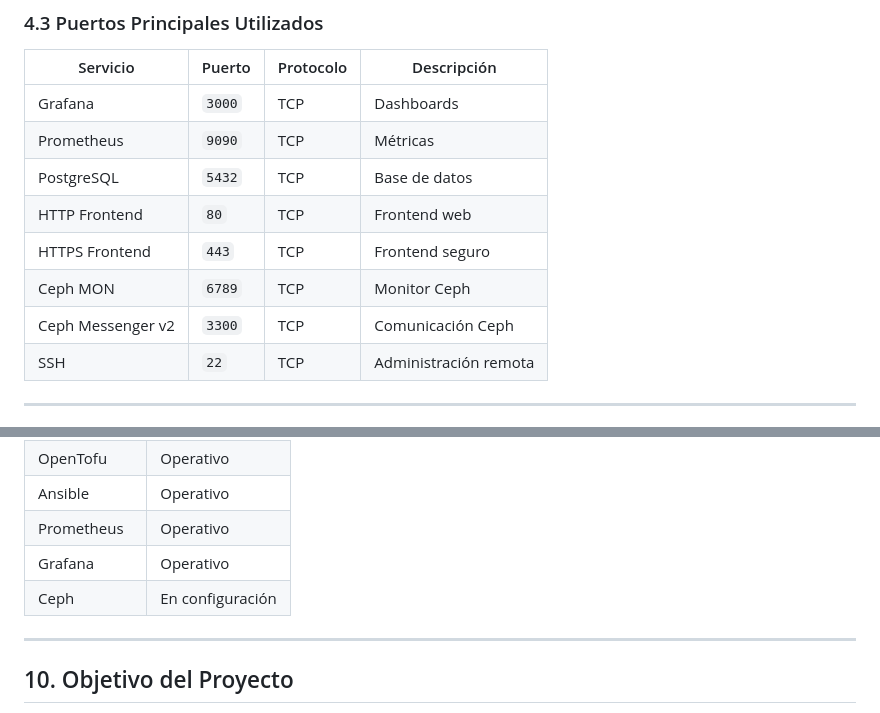
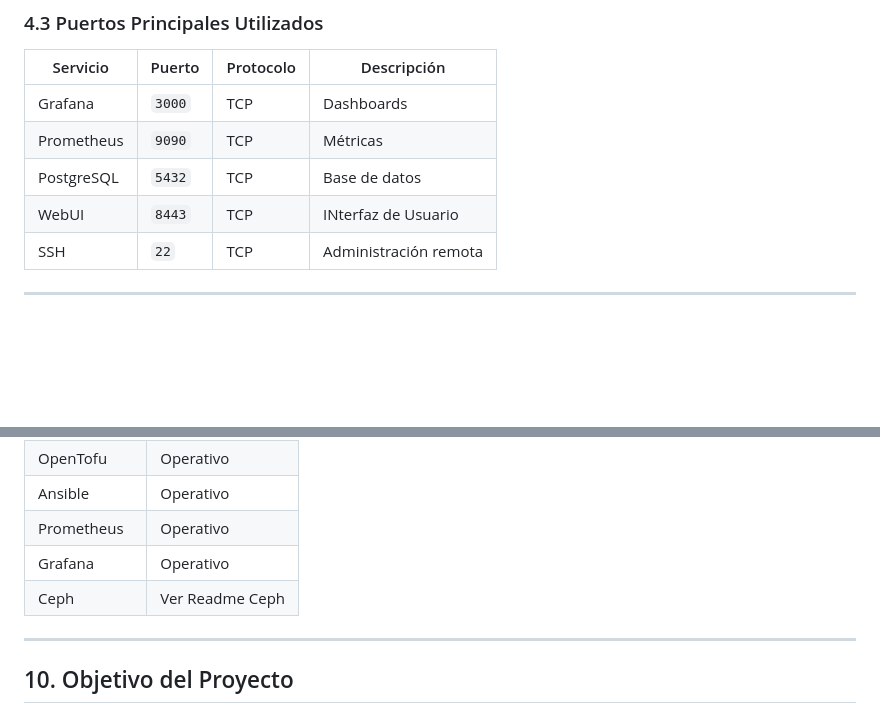
Before and after one commit to IsaC1B/Plataforma-de-gestion-de-reservas-sobre-Incus, a Markdown page: Arquitectura.md, 2 parts joined by grey strips. Rendered like a GitHub page; blank space fills up the shorter version.

Commit message:
Arquitectura de la IaaS Correciones

```diff
--- a/Arquitectura.md
+++ b/Arquitectura.md
@@ -140,10 +140,7 @@ La arquitectura utiliza contenedores Linux distribuidos sobre una red OVN intern
 | Grafana | `3000` | TCP | Dashboards |
 | Prometheus | `9090` | TCP | Métricas |
 | PostgreSQL | `5432` | TCP | Base de datos |
-| HTTP Frontend | `80` | TCP | Frontend web |
-| HTTPS Frontend | `443` | TCP | Frontend seguro |
-| Ceph MON | `6789` | TCP | Monitor Ceph |
-| Ceph Messenger v2 | `3300` | TCP | Comunicación Ceph |
+| WebUI | `8443` | TCP | INterfaz de Usuario |
 | SSH | `22` | TCP | Administración remota |
 
 ---
@@ -234,7 +231,7 @@ Grafana Dashboards
 | Ansible | Operativo |
 | Prometheus | Operativo |
 | Grafana | Operativo |
-| Ceph | En configuración |
+| Ceph | Ver Readme Ceph |
 
 ---
 
```
